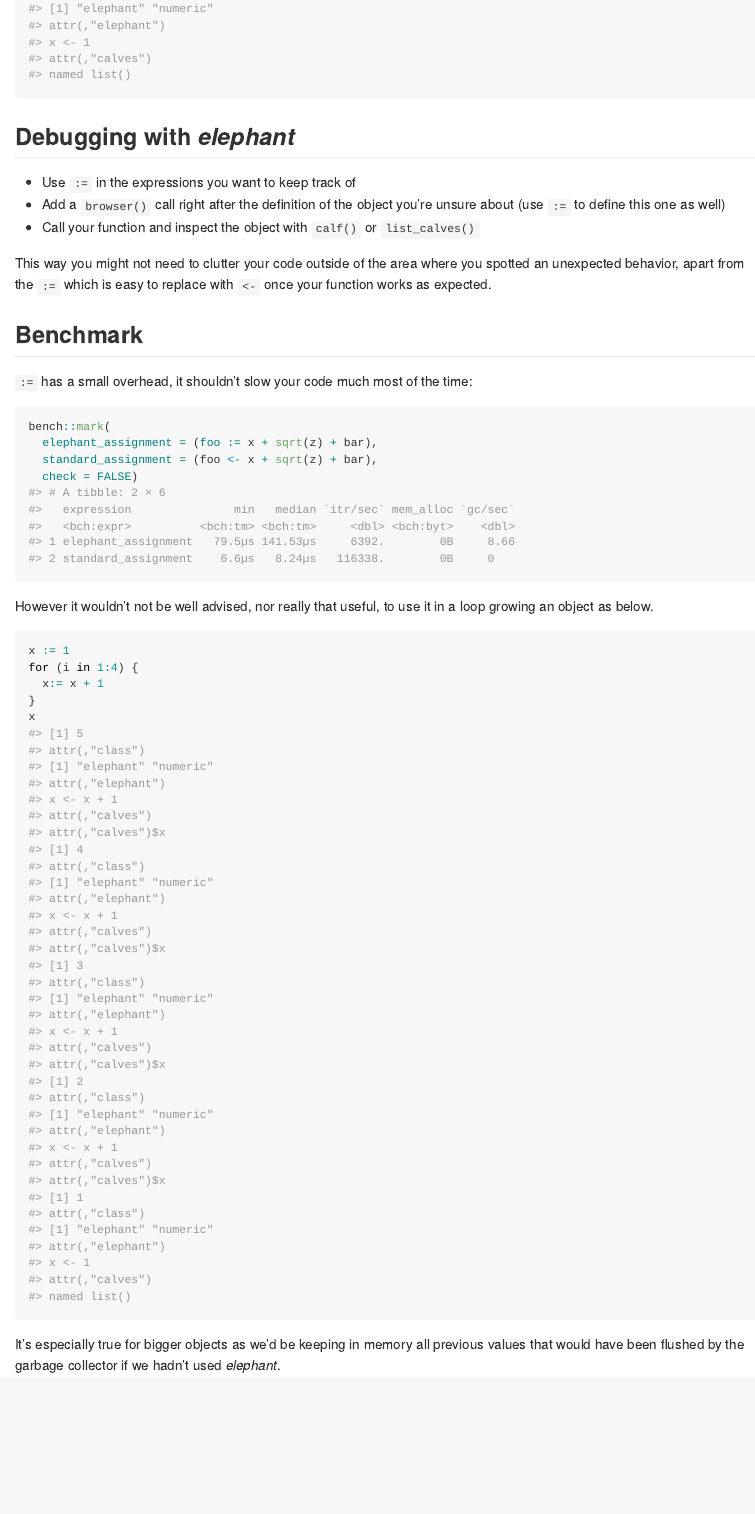
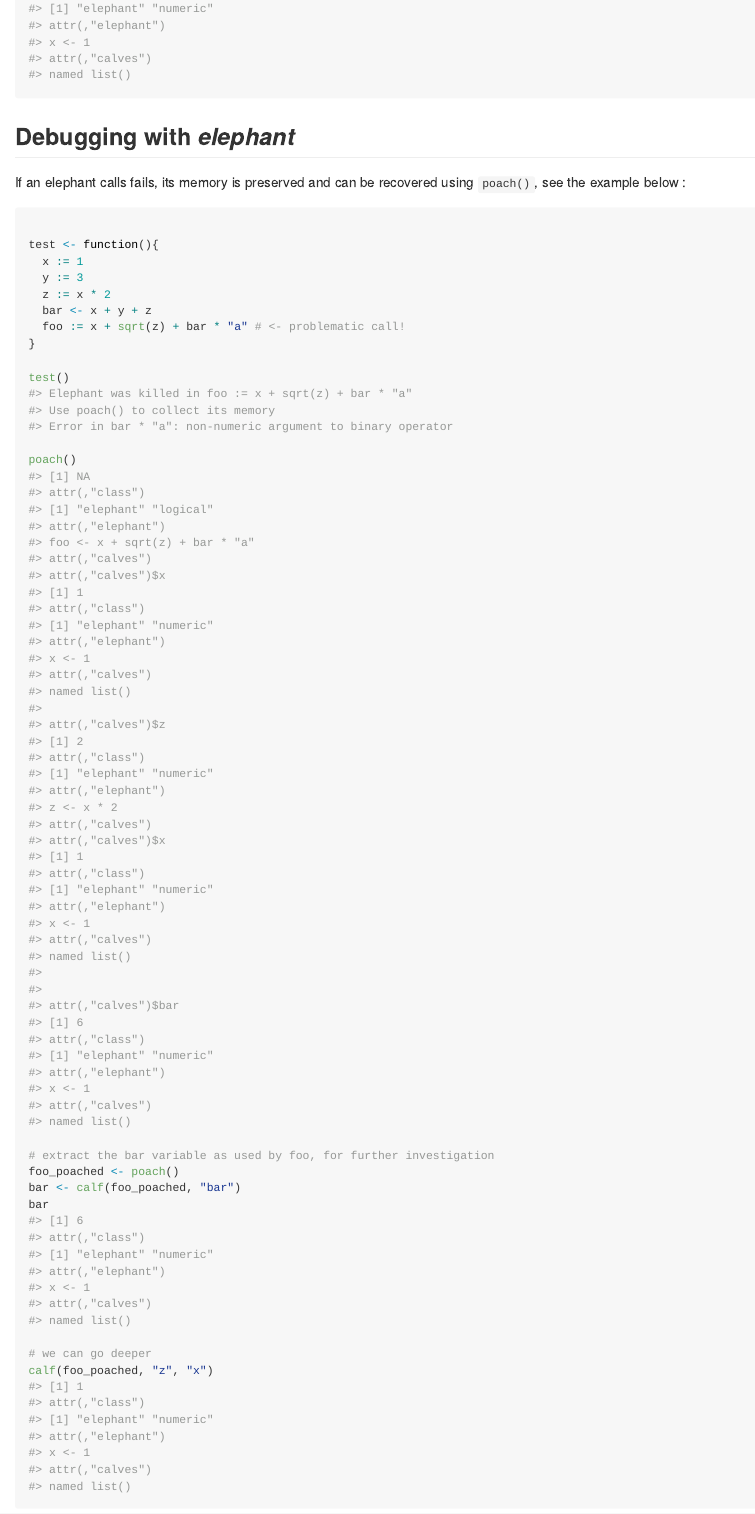
Before and after one commit to moodymudskipper/elephant, an R Markdown document (README.Rmd): the page in a window 1100 px wide, from 6480 px down. Rendered offline with R 4.5, knitr and Pandoc, with nearby package versions.

Commit message:
include section on poaching in readme

````diff
--- a/README.Rmd
+++ b/README.Rmd
@@ -85,15 +85,31 @@ calf(foo, "z", "x")
 
 ## Debugging with *elephant*
 
-* Use `:=` in the expressions you want to keep track of
-* Add a `browser()` call right after the definition of the object you're unsure
-about (use `:=` to define this one as well)
-* Call your function and inspect the object with `calf()` or `list_calves()`
+If an elephant calls fails, its memory is preserved and can be recovered using
+`poach()`, see the example below :
 
-This way you might not need to clutter your code outside of the area where you spotted
-an unexpected behavior, apart from the `:=` which is easy to replace with `<-` once
-your function works as expected.
+```{r, error = TRUE}
 
+test <- function(){
+  x := 1
+  y := 3
+  z := x * 2
+  bar <- x + y + z
+  foo := x + sqrt(z) + bar * "a" # <- problematic call!
+}
+
+test()
+
+poach()
+
+# extract the bar variable as used by foo, for further investigation
+foo_poached <- poach()
+bar <- calf(foo_poached, "bar")
+bar
+
+# we can go deeper
+calf(foo_poached, "z", "x")
+```
 
 ## Benchmark
 
````
Also changed, not shown: README.md.
